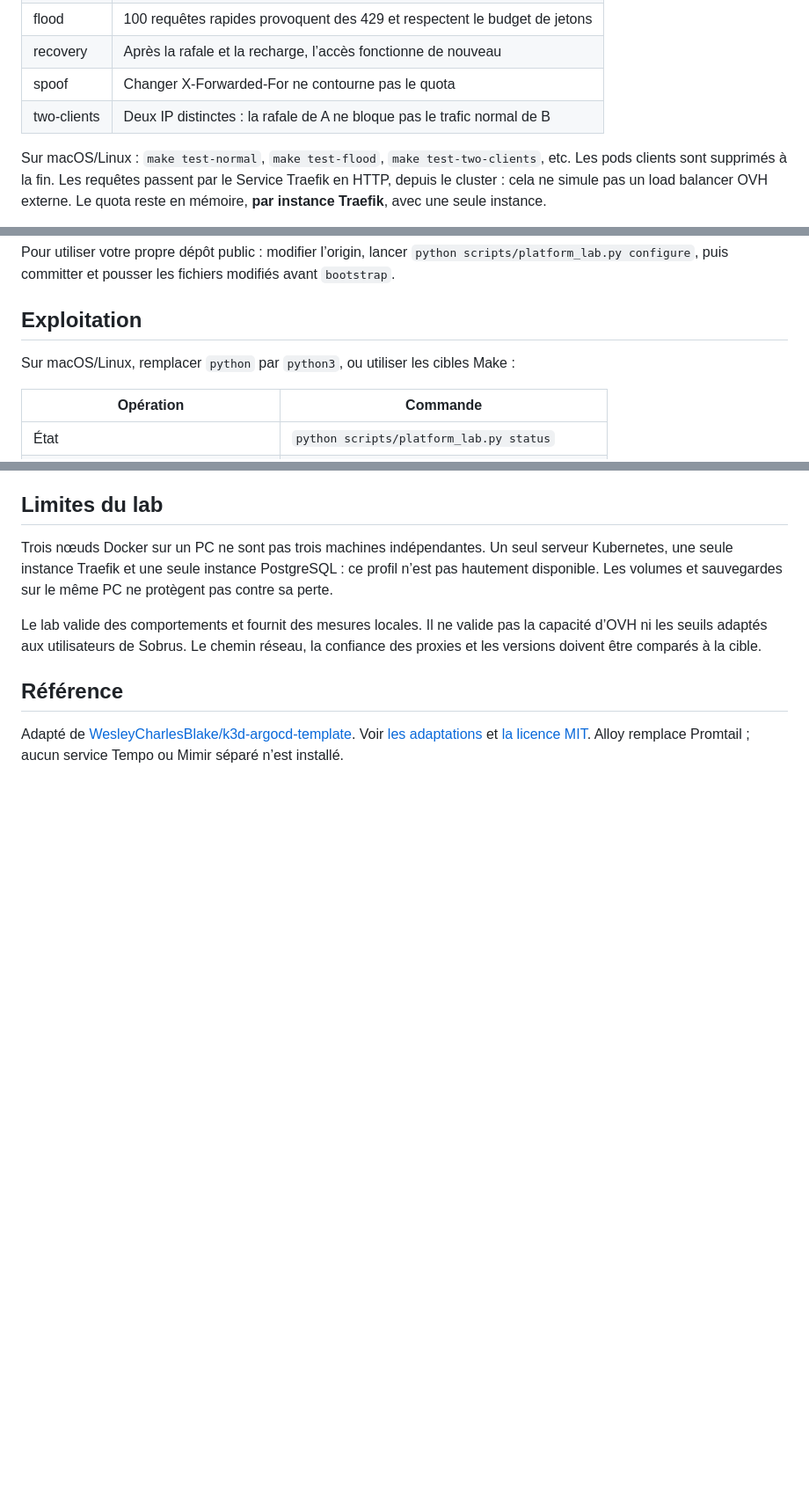
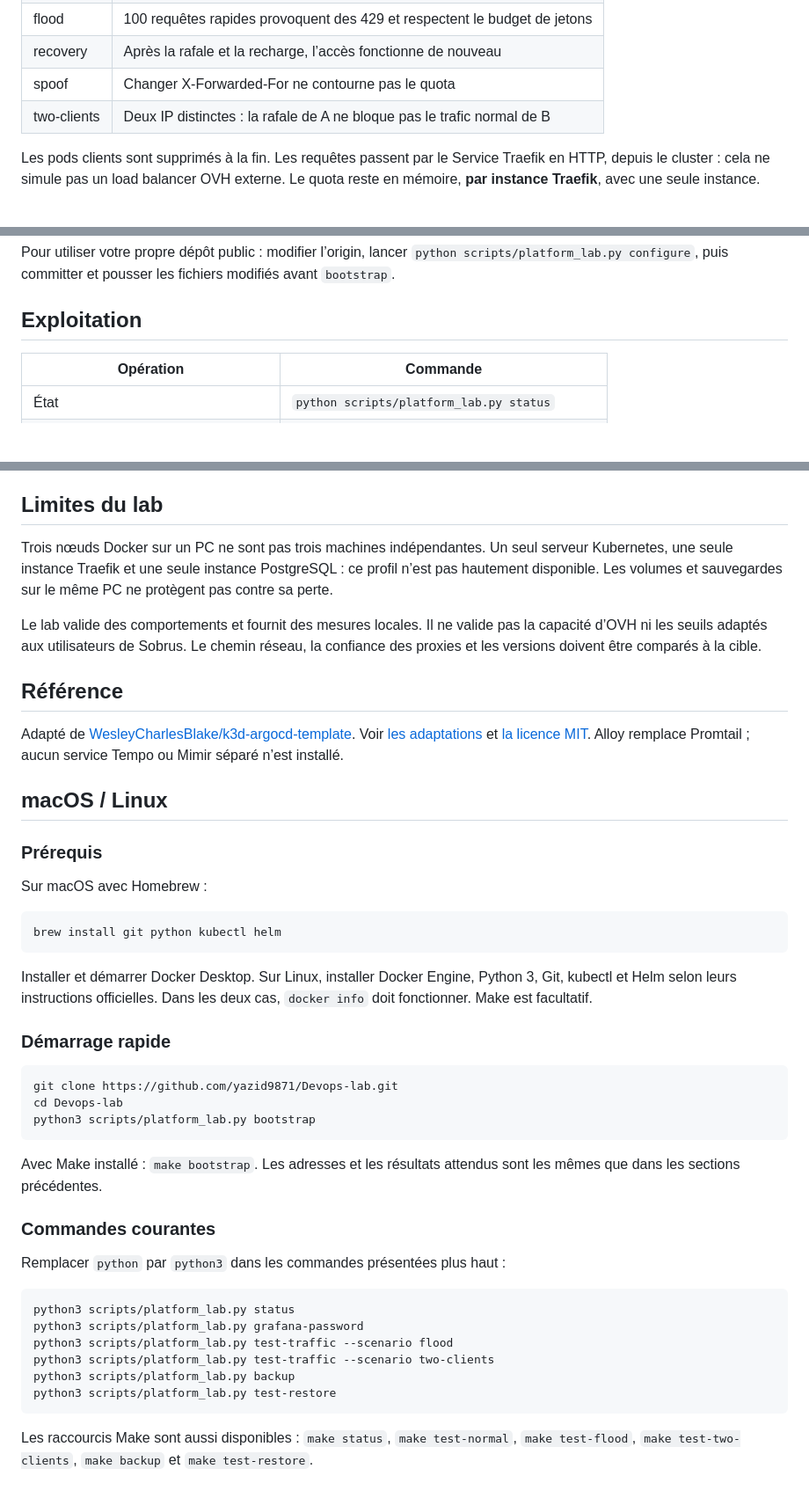
Before and after one commit to yazid9871/Devops-lab, a Markdown page: README.md, 3 parts joined by grey strips. Shown at 88% size. Rendered like a GitHub page; blank space fills up the shorter version.

Commit message:
Move macOS and Linux instructions to the end of the README

````diff
--- a/README.md
+++ b/README.md
@@ -207,7 +191,6 @@ python scripts/platform_lab.py test-traffic --scenario two-clients
 | spoof | Changer X-Forwarded-For ne contourne pas le quota |
 | two-clients | Deux IP distinctes : la rafale de A ne bloque pas le trafic normal de B |
 
-Sur macOS/Linux : `make test-normal`, `make test-flood`, `make test-two-clients`, etc.
 Les pods clients sont supprimés à la fin. Les requêtes passent par le Service
 Traefik en HTTP, depuis le cluster : cela ne simule pas un load balancer OVH externe.
 Le quota reste en mémoire, **par instance Traefik**, avec une seule instance.
@@ -243,8 +226,6 @@ Pour utiliser votre propre dépôt public : modifier l’origin, lancer
 modifiés avant `bootstrap`.
 
 ## Exploitation
-
-Sur macOS/Linux, remplacer `python` par `python3`, ou utiliser les cibles Make :
 
 | Opération | Commande |
 |---|---|
@@ -289,3 +270,44 @@ réseau, la confiance des proxies et les versions doivent être comparés à la
 Adapté de [WesleyCharlesBlake/k3d-argocd-template](https://github.com/WesleyCharlesBlake/k3d-argocd-template).
 Voir [les adaptations](platform/UPSTREAM.md) et [la licence MIT](platform/LICENSE).
 Alloy remplace Promtail ; aucun service Tempo ou Mimir séparé n’est installé.
+
+## macOS / Linux
+
+### Prérequis
+
+Sur macOS avec Homebrew :
+
+```bash
+brew install git python kubectl helm
+```
+
+Installer et démarrer Docker Desktop. Sur Linux, installer Docker Engine,
+Python 3, Git, kubectl et Helm selon leurs instructions officielles.
+Dans les deux cas, `docker info` doit fonctionner. Make est facultatif.
+
+### Démarrage rapide
+
+```bash
+git clone https://github.com/yazid9871/Devops-lab.git
+cd Devops-lab
+python3 scripts/platform_lab.py bootstrap
+```
+
+Avec Make installé : `make bootstrap`.
+Les adresses et les résultats attendus sont les mêmes que dans les sections précédentes.
+
+### Commandes courantes
+
+Remplacer `python` par `python3` dans les commandes présentées plus haut :
+
+```bash
+python3 scripts/platform_lab.py status
+python3 scripts/platform_lab.py grafana-password
+python3 scripts/platform_lab.py test-traffic --scenario flood
+python3 scripts/platform_lab.py test-traffic --scenario two-clients
+python3 scripts/platform_lab.py backup
+python3 scripts/platform_lab.py test-restore
+```
+
+Les raccourcis Make sont aussi disponibles : `make status`, `make test-normal`,
+`make test-flood`, `make test-two-clients`, `make backup` et `make test-restore`.
````
Also changed, not shown: other parts of README.md (+0 -16 lines).
